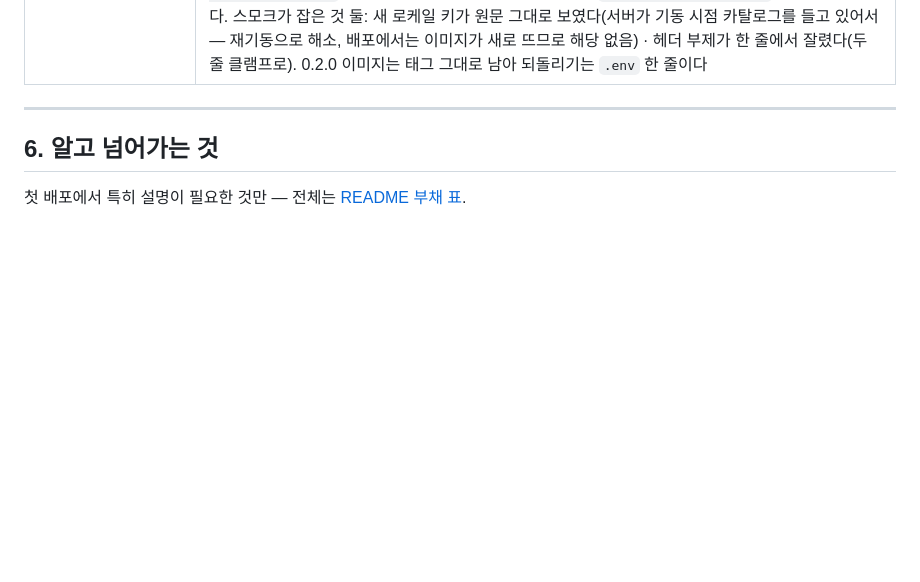
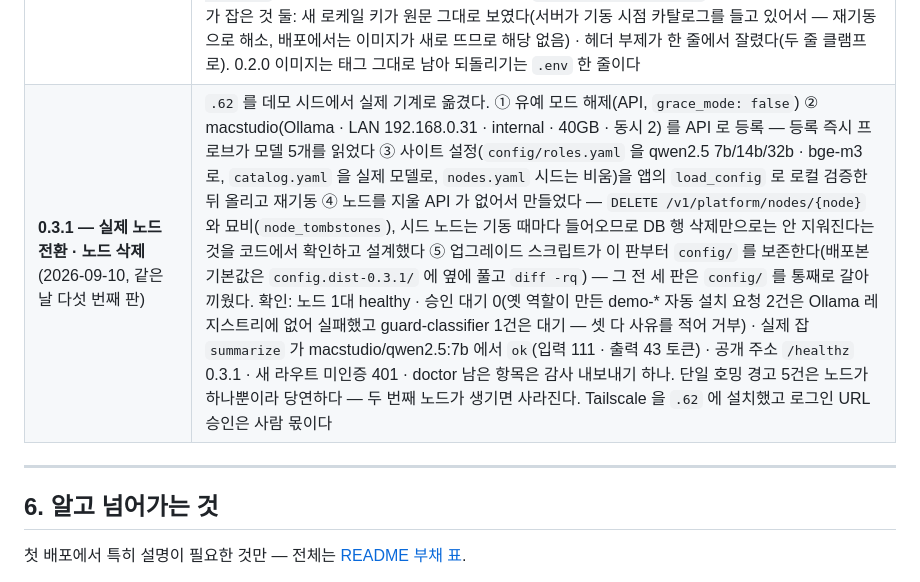
Before and after one commit to teenfo/LLM-ControlCenter, a Markdown page: docs/release-checklist.md, the part around the change. GitHub-like rendering; blank space fills up the shorter version.

Commit message:
release-checklist — 0.3.1 배포 · .62 를 실제 노드(macstudio)로 전환한 기록
유예 해제 → macstudio 등록 → 사이트 설정(역할·카탈로그·빈 시드) → 목 노드 제거 → 노드 삭제 API 배포 →
실제 잡이 macstudio/qwen2.5:7b 에서 ok. 업그레이드가 config/ 를 보존하기 시작한 판이다.

Co-Authored-By: Claude Fable 5.1 <noreply@anthropic.com>
Claude-Session: https://claude.ai/code/session_015zWATHN91EMHUdLCwc5MUu

```diff
--- a/docs/release-checklist.md
+++ b/docs/release-checklist.md
@@ -134,6 +134,7 @@
 | **공개 주소에서 관제가 비어 보임 · 비밀번호 폼이 지워짐** (2026-09-10) | 둘 다 첫 실사용이 드러냈다. ① 공개 진입점의 `/v1/platform/*` 404 를 화면이 "표시할 항목이 없음" 으로 그렸다 — 세션을 열 때 HEAD 로 한 번 묻고 막혔으면 배너와 탭 본문이 이유를 말하게 했다(`test_the_screen_explains_a_blocked_platform_surface`). 이 설치는 **프로토타입 단계라 관제 전체를 밖에서 써야 한다는 운영자 결정으로 차단을 풀었다** — 남는 통제는 계정 잠금 · TLS · 앱 역할 검사. ② 15초 자동 갱신이 입력 중인 폼을 다시 그려 치던 글자를 지웠다 — 폼을 만지는 중이면 조용한 갱신은 기다린다(`test_auto_refresh_does_not_paint_over_a_form_being_edited`) |
 | **0.2.0 으로 올림** (2026-09-10) | 0.1.0 을 하루에 세 번 재배포하고서야 버전 규율이 없다는 것을 알았다. 버전을 올리고 자산 캐시 키를 `버전-내용해시` 로 바꿨다(`test_asset_cache_keys_follow_the_content` · `test_versioned_assets_are_immutable_and_the_index_is_not`). `.62` 는 `.env` 의 `LCC_VERSION` 을 함께 올려 `docker compose up --force-recreate` 로 새 태그의 이미지를 받았고, `/healthz` 0.2.0 · `app.js?v=0.2.0-2b5fc2a9` · `/ui/` no-cache · 키 있는 자산 immutable 을 공개 주소에서 확인했다. 0.1.0 이미지는 태그 그대로 남아 되돌리기는 `.env` 한 줄이다 |
 | **0.3.0 — 관제 UI 디자인 개편** (2026-09-10, 같은 날 네 번째 판) | 디자인 핸드오프의 구조(아이콘 레일 · 헤더 상태 필 · 카드 · 드로어 · 토스트 · 라이트/다크)를 바닐라 JS/CSS 로 옮기고 마이너를 올렸다. 로컬 데모에 대한 헤드리스 브라우저 스모크(34장면: 로그인 실패·성공 · 레일 아홉 페이지 · 테마 전환 · 드로어 열고 닫기 · 작업 상세와 원문 열람 · 입력 중 자동 갱신 가드 · 폰 너비 가로 스크롤 없음 · 테넌트 관리자·서비스 토큰 시야)가 콘솔 오류 0 · 4xx/5xx 0 으로 통과한 뒤 배포했다. hosub 빌드 → `.62` 에 `upgrade-62-0.3.0.sh`(sha 검증 → `backup.sh` → `docker load` → 파일 교체 → `.env` `LCC_VERSION` 0.3.0 → `compose up --force-recreate`) — healthz 4초 · doctor 통과. 공개 주소에서 `/healthz` 0.3.0 · `/ui` 308 · `/ui/` no-cache · `app.js?v=0.3.0-1ffc10f5` immutable · 키 없는 자산 no-cache · `/v1/platform/overview` 401 을 확인했다. 스모크가 잡은 것 둘: 새 로케일 키가 원문 그대로 보였다(서버가 기동 시점 카탈로그를 들고 있어서 — 재기동으로 해소, 배포에서는 이미지가 새로 뜨므로 해당 없음) · 헤더 부제가 한 줄에서 잘렸다(두 줄 클램프로). 0.2.0 이미지는 태그 그대로 남아 되돌리기는 `.env` 한 줄이다 |
+| **0.3.1 — 실제 노드 전환 · 노드 삭제** (2026-09-10, 같은 날 다섯 번째 판) | `.62` 를 데모 시드에서 실제 기계로 옮겼다. ① 유예 모드 해제(API, `grace_mode: false`) ② macstudio(Ollama · LAN 192.168.0.31 · internal · 40GB · 동시 2) 를 API 로 등록 — 등록 즉시 프로브가 모델 5개를 읽었다 ③ 사이트 설정(`config/roles.yaml` 을 qwen2.5 7b/14b/32b · bge-m3 로, `catalog.yaml` 을 실제 모델로, `nodes.yaml` 시드는 비움)을 앱의 `load_config` 로 로컬 검증한 뒤 올리고 재기동 ④ 노드를 지울 API 가 없어서 만들었다 — `DELETE /v1/platform/nodes/{node}` 와 묘비(`node_tombstones`), 시드 노드는 기동 때마다 들어오므로 DB 행 삭제만으로는 안 지워진다는 것을 코드에서 확인하고 설계했다 ⑤ 업그레이드 스크립트가 이 판부터 `config/` 를 보존한다(배포본 기본값은 `config.dist-0.3.1/` 에 옆에 풀고 `diff -rq`) — 그 전 세 판은 `config/` 를 통째로 갈아 끼웠다. 확인: 노드 1대 healthy · 승인 대기 0(옛 역할이 만든 demo-* 자동 설치 요청 2건은 Ollama 레지스트리에 없어 실패했고 guard-classifier 1건은 대기 — 셋 다 사유를 적어 거부) · 실제 잡 `summarize` 가 macstudio/qwen2.5:7b 에서 `ok`(입력 111 · 출력 43 토큰) · 공개 주소 `/healthz` 0.3.1 · 새 라우트 미인증 401 · doctor 남은 항목은 감사 내보내기 하나. 단일 호밍 경고 5건은 노드가 하나뿐이라 당연하다 — 두 번째 노드가 생기면 사라진다. Tailscale 을 `.62` 에 설치했고 로그인 URL 승인은 사람 몫이다 |
 
 ---
 
```
